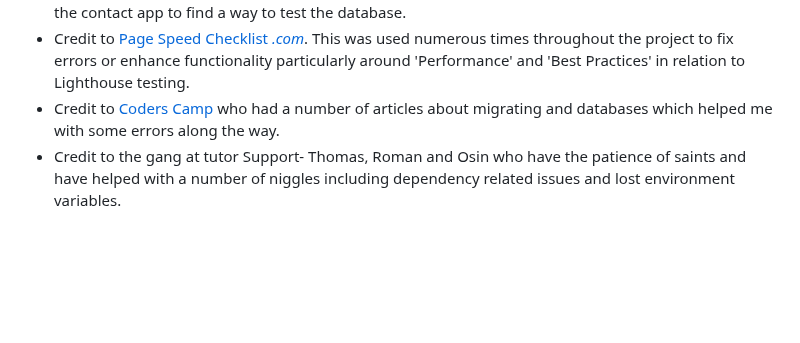
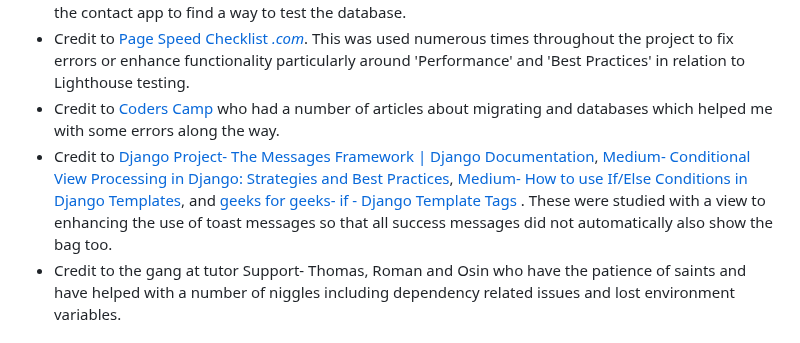
Before and after one commit to AlexandraEL9/KIS-MS4, a Markdown page: README.md, the part around the change. Drawn GitHub-style; blank space fills up the shorter version.

Commit message:
add credits for django messages and toast issue

```diff
--- a/README.md
+++ b/README.md
@@ -512,6 +512,7 @@ Please refer to the [DEPLOYMENT.md](./DEPLOYMENT.md) file for a full description
 * Credit to [sqldocs.org- The Complete SQL Documentation](https://sqldocs.org/). This was used during the development of the contact app to find a way to test the database.
 * Credit to [Page Speed Checklist *.com*](https://pagespeedchecklist.com/). This was used numerous times throughout the project to fix errors or enhance functionality particularly around 'Performance' and 'Best Practices' in relation to Lighthouse testing.
 * Credit to [Coders Camp](https://www.thecoderscamp.com/) who had a number of articles about migrating and databases which helped me with some errors along the way.
+* Credit to [Django Project- The Messages Framework | Django Documentation](https://docs.djangoproject.com/en/5.1/ref/contrib/messages/?utm_source=chatgpt.com), [Medium- Conditional View Processing in Django: Strategies and Best Practices](https://medium.com/%40abdullafajal/conditional-view-processing-in-django-strategies-and-best-practices-d6b6647498d4), [Medium- How to use If/Else Conditions in Django Templates](https://medium.com/powered-by-django/if-else-conditions-in-django-templates-5b3658cbf287), and [geeks for geeks- if - Django Template Tags](https://www.geeksforgeeks.org/if-django-template-tags/) . These were studied with a view to enhancing the use of toast messages so that all success messages did not automatically also show the bag too.
 * Credit to the gang at tutor Support- Thomas, Roman and Osin who have the patience of saints and have helped with a number of niggles including dependency related issues and lost environment variables.
 
 
```
